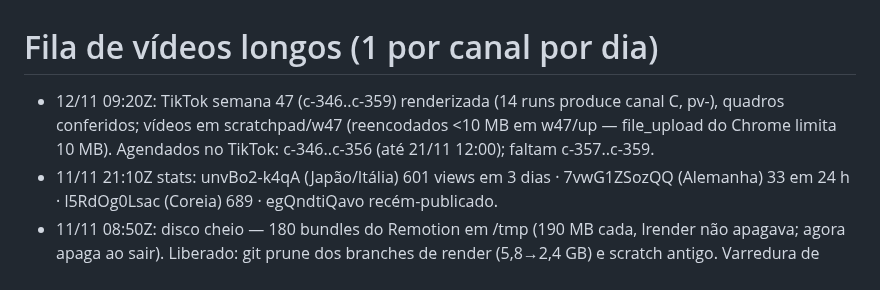
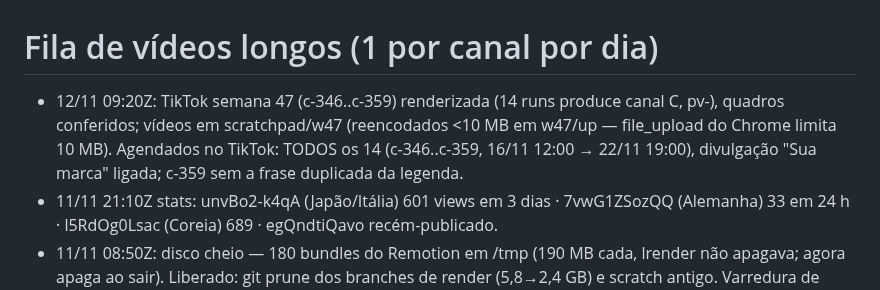
Before and after one commit to justmeoccupyingspace-eng/canais-dark, a Markdown page: specs/long/QUEUE.md, the part around the change. GitHub-like rendering.

Commit message:
QUEUE: TikTok semana 47 agendada (14/14)
Co-Authored-By: Claude Opus 5.5 <noreply@anthropic.com>
Claude-Session: https://claude.ai/code/session_01AMBh8z4K8o9Aww49vDi5CL

```diff
--- a/specs/long/QUEUE.md
+++ b/specs/long/QUEUE.md
@@ -1,6 +1,6 @@
 # Fila de vídeos longos (1 por canal por dia)
 
-- 12/11 09:20Z: TikTok semana 47 (c-346..c-359) renderizada (14 runs produce canal C, pv-<run>), quadros conferidos; vídeos em scratchpad/w47 (reencodados <10 MB em w47/up — file_upload do Chrome limita 10 MB). Agendados no TikTok: c-346..c-356 (até 21/11 12:00); faltam c-357..c-359.
+- 12/11 09:20Z: TikTok semana 47 (c-346..c-359) renderizada (14 runs produce canal C, pv-<run>), quadros conferidos; vídeos em scratchpad/w47 (reencodados <10 MB em w47/up — file_upload do Chrome limita 10 MB). Agendados no TikTok: TODOS os 14 (c-346..c-359, 16/11 12:00 → 22/11 19:00), divulgação "Sua marca" ligada; c-359 sem a frase duplicada da legenda.
 - 11/11 21:10Z stats: unvBo2-k4qA (Japão/Itália) 601 views em 3 dias · 7vwG1ZSozQQ (Alemanha) 33 em 24 h · l5RdOg0Lsac (Coreia) 689 · egQndtiQavo recém-publicado.
 - 11/11 08:50Z: disco cheio — 180 bundles do Remotion em /tmp (190 MB cada, lrender não apagava; agora apaga ao sair). Liberado: git prune dos branches de render (5,8→2,4 GB) e scratch antigo. Varredura de /tmp bloqueada pelo classificador; bundles antigos continuam lá (~34 GB).
 
```
